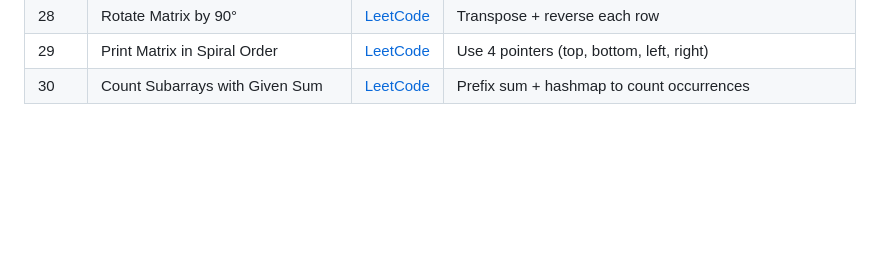
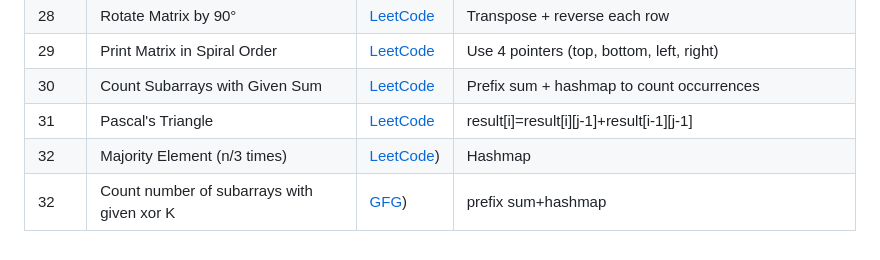
Before and after one commit to prathameshatkare/progress-tracker, a Markdown page: MISSION 25/DSA/readme.md, the part around the change. Drawn GitHub-style; blank space fills up the shorter version.

```diff
--- a/MISSION 25/DSA/readme.md
+++ b/MISSION 25/DSA/readme.md
@@ -38,3 +38,6 @@ A collection of algorithm problems solved with **clear intuition** and **optimiz
 | 28 | Rotate Matrix by 90° | [LeetCode](https://leetcode.com/problems/rotate-image/) | Transpose + reverse each row |
 | 29 | Print Matrix in Spiral Order | [LeetCode](https://leetcode.com/problems/spiral-matrix/) | Use 4 pointers (top, bottom, left, right) |
 | 30 | Count Subarrays with Given Sum | [LeetCode](https://leetcode.com/problems/subarray-sum-equals-k/) | Prefix sum + hashmap to count occurrences |
+| 31 | Pascal's Triangle | [LeetCode](https://leetcode.com/problems/pascals-triangle/) | result[i]=result[i][j-1]+result[i-1][j-1] |
+| 32 | Majority Element (n/3 times) | [LeetCode](https://leetcode.com/problems/majority-element-ii/)) | Hashmap |
+| 32 | Count number of subarrays with given xor K | [GFG](https://www.geeksforgeeks.org/problems/count-subarray-with-given-xor/1)) | prefix sum+hashmap |
```
